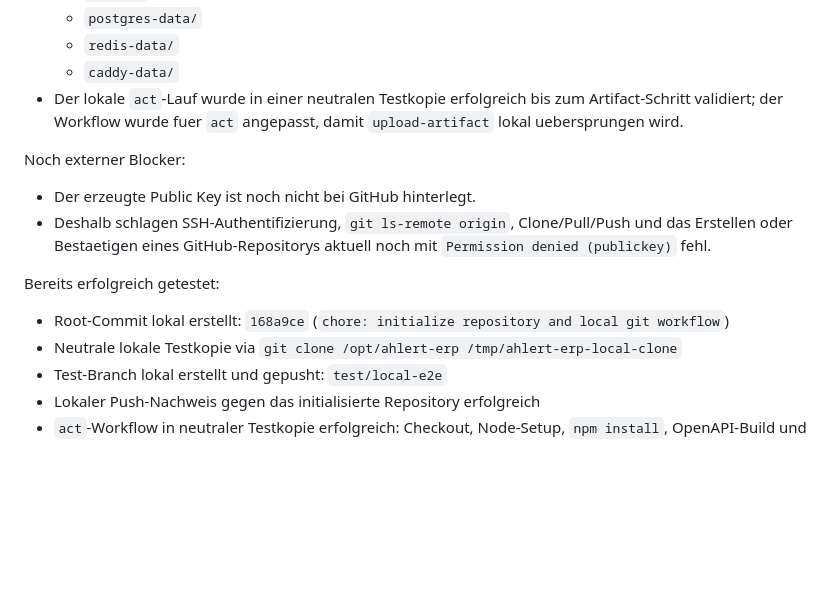
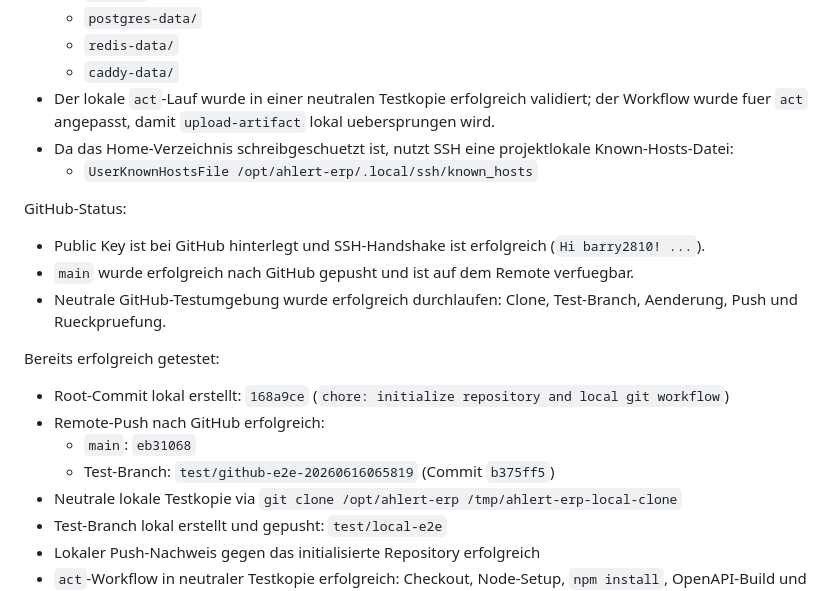
Before and after one commit to barry2810/Ahlert-ERP, a Markdown page: docs/git-und-cicd-einrichtung.md, the part around the change. GitHub-like rendering; blank space fills up the shorter version.

Commit message:
docs: finalize github ssh and e2e verification

```diff
--- a/docs/git-und-cicd-einrichtung.md
+++ b/docs/git-und-cicd-einrichtung.md
@@ -24,16 +24,22 @@ Der aktuelle Reparatur- und Verifizierungsstand fuer dieses System ist:
   - `postgres-data/`
   - `redis-data/`
   - `caddy-data/`
-- Der lokale `act`-Lauf wurde in einer neutralen Testkopie erfolgreich bis zum Artifact-Schritt validiert; der Workflow wurde fuer `act` angepasst, damit `upload-artifact` lokal uebersprungen wird.
+- Der lokale `act`-Lauf wurde in einer neutralen Testkopie erfolgreich validiert; der Workflow wurde fuer `act` angepasst, damit `upload-artifact` lokal uebersprungen wird.
+- Da das Home-Verzeichnis schreibgeschuetzt ist, nutzt SSH eine projektlokale Known-Hosts-Datei:
+  - `UserKnownHostsFile /opt/ahlert-erp/.local/ssh/known_hosts`
 
-Noch externer Blocker:
+GitHub-Status:
 
-- Der erzeugte Public Key ist noch nicht bei GitHub hinterlegt.
-- Deshalb schlagen SSH-Authentifizierung, `git ls-remote origin`, Clone/Pull/Push und das Erstellen oder Bestaetigen eines GitHub-Repositorys aktuell noch mit `Permission denied (publickey)` fehl.
+- Public Key ist bei GitHub hinterlegt und SSH-Handshake ist erfolgreich (`Hi barry2810! ...`).
+- `main` wurde erfolgreich nach GitHub gepusht und ist auf dem Remote verfuegbar.
+- Neutrale GitHub-Testumgebung wurde erfolgreich durchlaufen: Clone, Test-Branch, Aenderung, Push und Rueckpruefung.
 
 Bereits erfolgreich getestet:
 
 - Root-Commit lokal erstellt: `168a9ce` (`chore: initialize repository and local git workflow`)
+- Remote-Push nach GitHub erfolgreich:
+  - `main`: `eb31068`
+  - Test-Branch: `test/github-e2e-20260616065819` (Commit `b375ff5`)
 - Neutrale lokale Testkopie via `git clone /opt/ahlert-erp /tmp/ahlert-erp-local-clone`
 - Test-Branch lokal erstellt und gepusht: `test/local-e2e`
 - Lokaler Push-Nachweis gegen das initialisierte Repository erfolgreich
```
